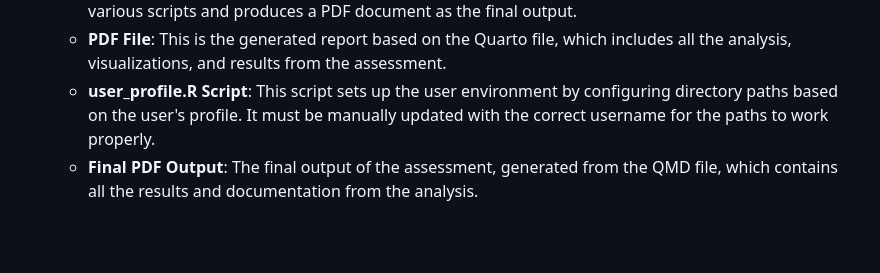
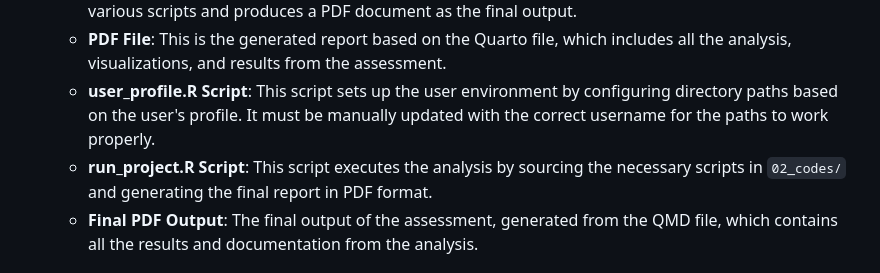
Before and after one commit to karavan88/unf_db_test, a Markdown page: README.md, the part around the change. Drawn GitHub-style; blank space fills up the shorter version.

```diff
--- a/README.md
+++ b/README.md
@@ -35,6 +35,7 @@ The repository is organized into the following directories:
     -   **QMD File**: The Quarto markdown (`.qmd`) file is used to generate the final report. This file sources various scripts and produces a PDF document as the final output.
     -   **PDF File**: This is the generated report based on the Quarto file, which includes all the analysis, visualizations, and results from the assessment.
     -   **user_profile.R Script**: This script sets up the user environment by configuring directory paths based on the user's profile. It must be manually updated with the correct username for the paths to work properly.
+    -   **run_project.R Script**: This script executes the analysis by sourcing the necessary scripts in `02_codes/` and generating the final report in PDF format.
     -   **Final PDF Output**: The final output of the assessment, generated from the QMD file, which contains all the results and documentation from the analysis.
 
 ## Setup Instructions
```
